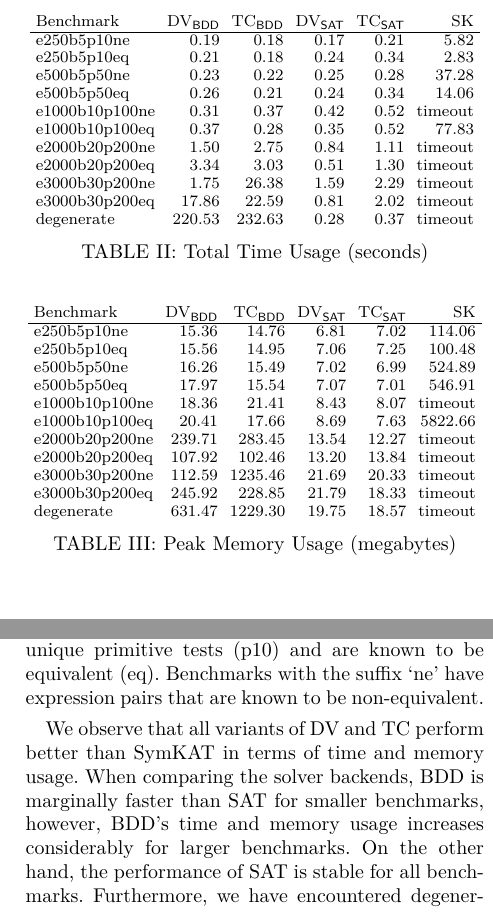
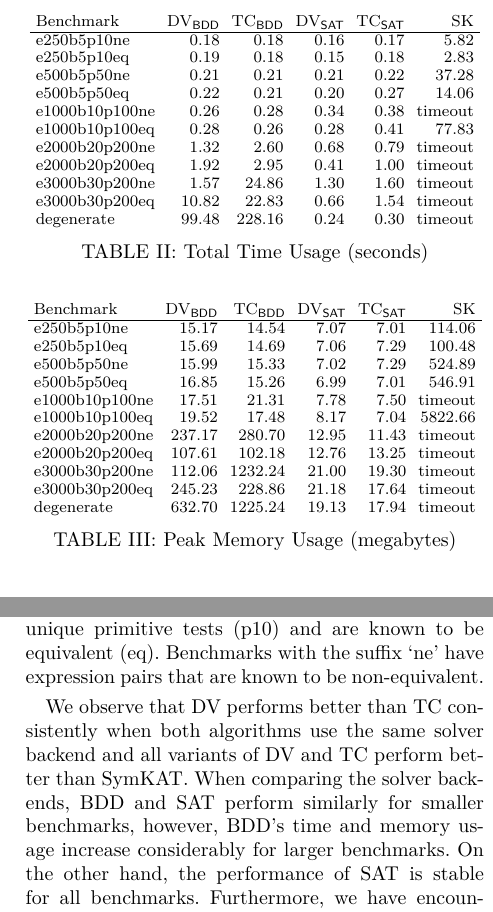
Before and after one commit to czhang03/sGKCT, a LaTeX paper (main.tex): two parts of the columns of page 11 of 21, joined at a grey line, cut so that both start at the same text. Compiled offline with LuaLaTeX; a missing font is replaced by an installed copy or a similar font; a LaTeX package or settings file that is missing is left out.

Commit message:
update evaluation

```diff
--- a/main.tex
+++ b/main.tex
@@ -1600,17 +1600,17 @@ If \(\hat{\epsilon_1}(s_1)\) and \(\hat{\epsilon_2}(s_2)\) are sets of boolean e
 \begin{tabular}{l r r r r r}
     Benchmark & DV$_{\textsf{BDD}}$ & TC$_{\textsf{BDD}}$ & DV$_{\textsf{SAT}}$ & TC$_{\textsf{SAT}}$ & SK \\
     \hline
-    e250b5p10ne    &   0.19 &   0.18 & 0.17 & 0.21 &    5.82 \\
-    e250b5p10eq    &   0.21 &   0.18 & 0.24 & 0.34 &    2.83 \\
-    e500b5p50ne    &   0.23 &   0.22 & 0.25 & 0.28 &   37.28 \\
-    e500b5p50eq    &   0.26 &   0.21 & 0.24 & 0.34 &   14.06 \\
-    e1000b10p100ne &   0.31 &   0.37 & 0.42 & 0.52 & timeout \\
-    e1000b10p100eq &   0.37 &   0.28 & 0.35 & 0.52 &   77.83 \\
-    e2000b20p200ne &   1.50 &   2.75 & 0.84 & 1.11 & timeout \\
-    e2000b20p200eq &   3.34 &   3.03 & 0.51 & 1.30 & timeout \\
-    e3000b30p200ne &   1.75 &  26.38 & 1.59 & 2.29 & timeout \\
-    e3000b30p200eq &  17.86 &  22.59 & 0.81 & 2.02 & timeout \\
-    degenerate     & 220.53 & 232.63 & 0.28 & 0.37 & timeout
+    e250b5p10ne    & 0.18   & 0.18   & 0.16 & 0.17 &    5.82 \\
+    e250b5p10eq    & 0.19   & 0.18   & 0.15 & 0.18 &    2.83 \\
+    e500b5p50ne    & 0.21   & 0.21   & 0.21 & 0.22 &   37.28 \\
+    e500b5p50eq    & 0.22   & 0.21   & 0.20 & 0.27 &   14.06 \\
+    e1000b10p100ne & 0.26   & 0.28   & 0.34 & 0.38 & timeout \\
+    e1000b10p100eq & 0.28   & 0.26   & 0.28 & 0.41 &   77.83 \\
+    e2000b20p200ne & 1.32   & 2.60   & 0.68 & 0.79 & timeout \\
+    e2000b20p200eq & 1.92   & 2.95   & 0.41 & 1.00 & timeout \\
+    e3000b30p200ne & 1.57   & 24.86  & 1.30 & 1.60 & timeout \\
+    e3000b30p200eq & 10.82  & 22.83  & 0.66 & 1.54 & timeout \\
+    degenerate     & 99.48  & 228.16 & 0.24 & 0.30 & timeout
 \end{tabular}
 \caption{Total Time Usage (seconds)}\label{tab:benchmark-time}
 \end{table}
@@ -1621,24 +1621,25 @@ If \(\hat{\epsilon_1}(s_1)\) and \(\hat{\epsilon_2}(s_2)\) are sets of boolean e
 \begin{tabular}{l r r r r r}
     Benchmark & DV$_{\textsf{BDD}}$ & TC$_{\textsf{BDD}}$ & DV$_{\textsf{SAT}}$ & TC$_{\textsf{SAT}}$ & SK \\
     \hline
-    e250b5p10ne    &  15.36 &   14.76 &  6.81 &  7.02 &  114.06 \\
-    e250b5p10eq    &  15.56 &   14.95 &  7.06 &  7.25 &  100.48 \\
-    e500b5p50ne    &  16.26 &   15.49 &  7.02 &  6.99 &  524.89 \\
-    e500b5p50eq    &  17.97 &   15.54 &  7.07 &  7.01 &  546.91 \\
-    e1000b10p100ne &  18.36 &   21.41 &  8.43 &  8.07 & timeout \\
-    e1000b10p100eq &  20.41 &   17.66 &  8.69 &  7.63 & 5822.66 \\
-    e2000b20p200ne & 239.71 &  283.45 & 13.54 & 12.27 & timeout \\
-    e2000b20p200eq & 107.92 &  102.46 & 13.20 & 13.84 & timeout \\
-    e3000b30p200ne & 112.59 & 1235.46 & 21.69 & 20.33 & timeout \\
-    e3000b30p200eq & 245.92 &  228.85 & 21.79 & 18.33 & timeout \\
-    degenerate     & 631.47 & 1229.30 & 19.75 & 18.57 & timeout
+    e250b5p10ne    & 15.17  & 14.54   & 7.07  & 7.01  &  114.06 \\
+    e250b5p10eq    & 15.69  & 14.69   & 7.06  & 7.29  &  100.48 \\
+    e500b5p50ne    & 15.99  & 15.33   & 7.02  & 7.29  &  524.89 \\
+    e500b5p50eq    & 16.85  & 15.26   & 6.99  & 7.01  &  546.91 \\
+    e1000b10p100ne & 17.51  & 21.31   & 7.78  & 7.50  & timeout \\
+    e1000b10p100eq & 19.52  & 17.48   & 8.17  & 7.04  & 5822.66 \\
+    e2000b20p200ne & 237.17 & 280.70  & 12.95 & 11.43 & timeout \\
+    e2000b20p200eq & 107.61 & 102.18  & 12.76 & 13.25 & timeout \\
+    e3000b30p200ne & 112.06 & 1232.24 & 21.00 & 19.30 & timeout \\
+    e3000b30p200eq & 245.23 & 228.86  & 21.18 & 17.64 & timeout \\
+    degenerate     & 632.70 & 1225.24 & 19.13 & 17.94 & timeout
 \end{tabular}
 \caption{Peak Memory Usage (megabytes)}\label{tab:benchmark-memory}
+\vspace{-1em}
 \end{table}
 
 Due to the fact that our symbolic algorithms are generic regarding the choice of solvers for boolean satisfiability, we compare their performance using BDD to using a SAT solver (MiniSat~\cite{een_MINISAT_2004}). Our experiments are performed on a laptop with an Apple M4 Pro CPU and 24 GB RAM. \Cref{tab:benchmark-time,tab:benchmark-memory} present the experimental results of equivalence checking based on derivatives (DV), Thompson's construction (TC) and SymKAT~\cite{pous_SymbolicAlgorithmsLanguage_2015} (SK). Note that SymKAT uses BDD internally for checking boolean satisfiability. Each benchmark consists of 50 expression pairs with properties described by the benchmark's name. For example, expressions in `e250b5p10eq' have approximately 250 primitive actions in total (e250), a maximum boolean expression size of 5 (b5), 10 possible unique primitive tests (p10) and are known to be equivalent (eq). Benchmarks with the suffix `ne' have expression pairs that are known to be non-equivalent.
 
-We observe that all variants of DV and TC perform better than SymKAT in terms of time and memory usage. When comparing the solver backends, BDD is marginally faster than SAT for smaller benchmarks, however, BDD's time and memory usage increases considerably for larger benchmarks. On the other hand, the performance of SAT is stable for all benchmarks. Furthermore, we have encountered degenerative expression pairs (the `degenerate' benchmark) which greatly reduce BDD performance but can be efficiently checked by SAT. We did not encounter any expression pairs where BDD performed significantly better than SAT.
+We observe that DV performs better than TC consistently when both algorithms use the same solver backend and all variants of DV and TC perform better than SymKAT. When comparing the solver backends, BDD and SAT perform similarly for smaller benchmarks, however, BDD's time and memory usage increase considerably for larger benchmarks. On the other hand, the performance of SAT is stable for all benchmarks. Furthermore, we have encountered degenerative expression pairs (the `degenerate' benchmark) which greatly reduce BDD performance but can be efficiently checked by SAT. We did not encounter any expression pairs where BDD performed significantly better than SAT.
 
 \section{Related Works and Discussions}
 
```
